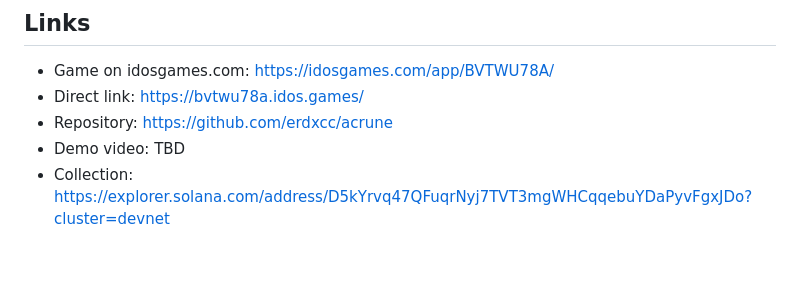
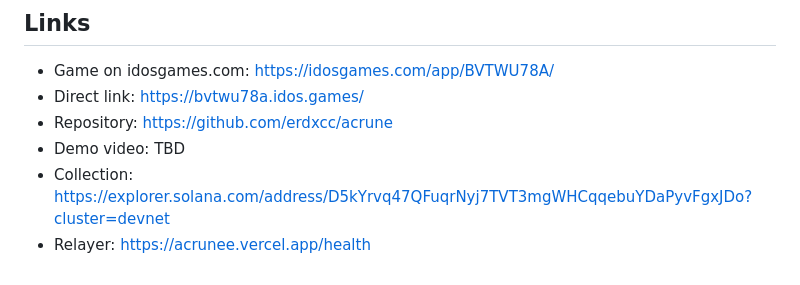
Before and after one commit to erdxcc/acrune, a Markdown page: docs/submission.md, the part around the change. Drawn GitHub-style.

Commit message:
submission: relayer link

```diff
--- a/docs/submission.md
+++ b/docs/submission.md
@@ -51,3 +51,4 @@ Vite, TypeScript and Phaser 4 for the game; a $Q point-cloud recognizer written
 - Repository: https://github.com/erdxcc/acrune
 - Demo video: TBD
 - Collection: https://explorer.solana.com/address/D5kYrvq47QFuqrNyj7TVT3mgWHCqqebuYDaPyvFgxJDo?cluster=devnet
+- Relayer: https://acrunee.vercel.app/health
```
